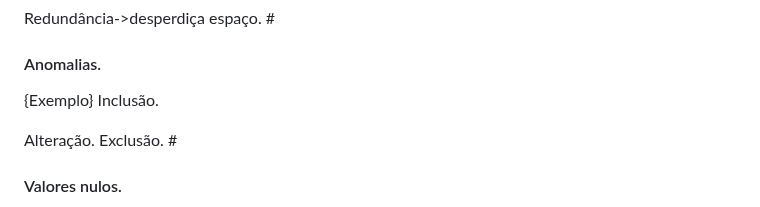
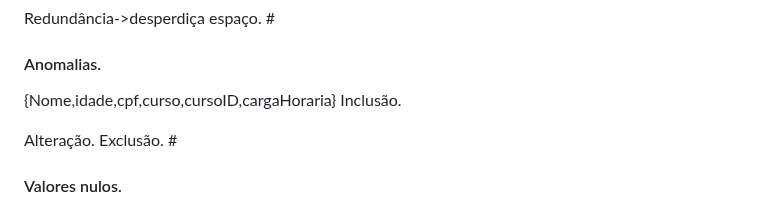
Before and after one commit to rafaeljosebraga/Git-Obsidian-Sync, a Markdown page: BDzada/Modelo Relacional.md, the part around the change. Drawn GitHub-style.

Commit message:
vault backup: 2024-07-23 17:56:32

```diff
--- a/BDzada/Modelo Relacional.md
+++ b/BDzada/Modelo Relacional.md
@@ -136,7 +136,7 @@ O famoso boca a boca , buscamos informações de outros que o fazem e colaboram
 		nike não parece fazer muito sentido para tupla
 Redundância->desperdiça espaço.
 #<h4>Anomalias.</h4>
-{Exemplo}
+{Nome,idade,cpf,curso,cursoID,cargaHoraria}
 Inclusão.
 
 Alteração.
```
